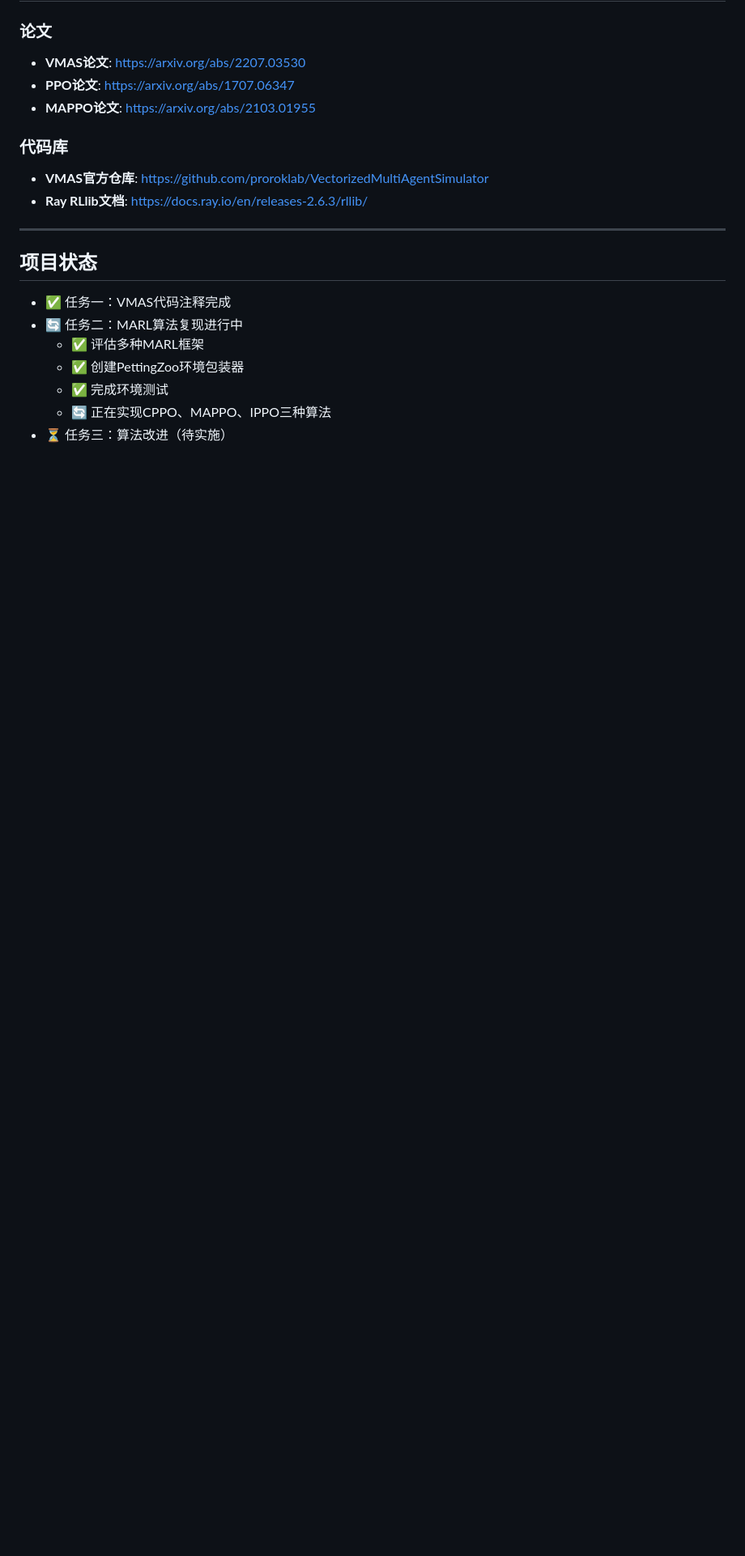
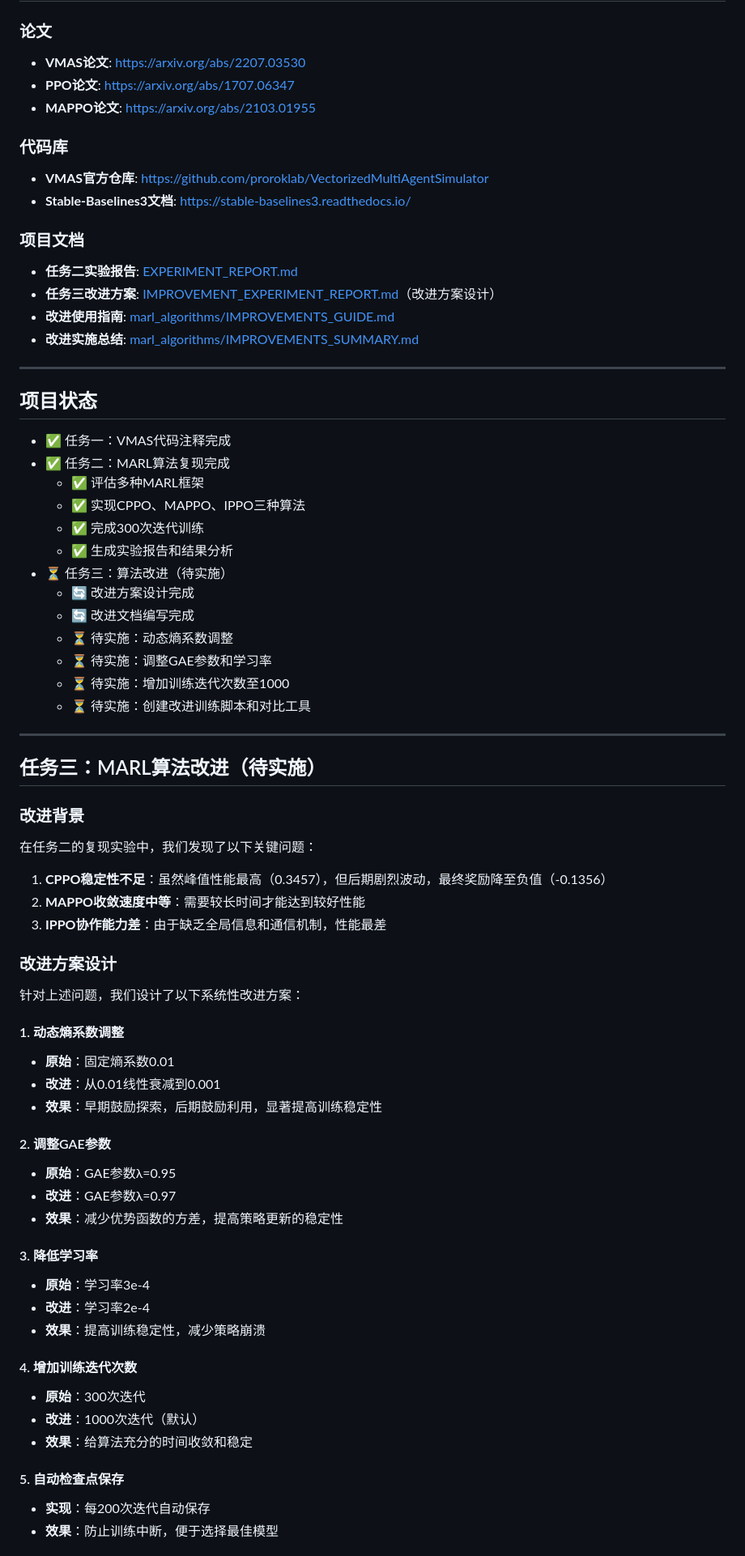
Before and after one commit to OrangeSeventh/RL_Assignment, a Markdown page: README.md, the part around one of its changes. Shown at 81% size. Drawn GitHub-style; blank space fills up the shorter version.

```diff
--- a/README.md
+++ b/README.md
@@ -620,16 +659,69 @@ python /root/RL_Assignment/marl_algorithms/scripts/compare.py
 
 ### 代码库
 - **VMAS官方仓库**: https://github.com/proroklab/VectorizedMultiAgentSimulator
-- **Ray RLlib文档**: https://docs.ray.io/en/releases-2.6.3/rllib/
+- **Stable-Baselines3文档**: https://stable-baselines3.readthedocs.io/
+
+### 项目文档
+- **任务二实验报告**: [EXPERIMENT_REPORT.md](./EXPERIMENT_REPORT.md)
+- **任务三改进方案**: [IMPROVEMENT_EXPERIMENT_REPORT.md](./IMPROVEMENT_EXPERIMENT_REPORT.md)（改进方案设计）
+- **改进使用指南**: [marl_algorithms/IMPROVEMENTS_GUIDE.md](./marl_algorithms/IMPROVEMENTS_GUIDE.md)
+- **改进实施总结**: [marl_algorithms/IMPROVEMENTS_SUMMARY.md](./marl_algorithms/IMPROVEMENTS_SUMMARY.md)
 
 ---
 
 ## 项目状态
 
 - ✅ 任务一：VMAS代码注释完成
-- 🔄 任务二：MARL算法复现进行中
+- ✅ 任务二：MARL算法复现完成
   - ✅ 评估多种MARL框架
-  - ✅ 创建PettingZoo环境包装器
-  - ✅ 完成环境测试
-  - 🔄 正在实现CPPO、MAPPO、IPPO三种算法
+  - ✅ 实现CPPO、MAPPO、IPPO三种算法
+  - ✅ 完成300次迭代训练
+  - ✅ 生成实验报告和结果分析
 - ⏳ 任务三：算法改进（待实施）
+  - 🔄 改进方案设计完成
+  - 🔄 改进文档编写完成
+  - ⏳ 待实施：动态熵系数调整
+  - ⏳ 待实施：调整GAE参数和学习率
+  - ⏳ 待实施：增加训练迭代次数至1000
+  - ⏳ 待实施：创建改进训练脚本和对比工具
+
+---
+
+## 任务三：MARL算法改进（待实施）
+
+### 改进背景
+
+在任务二的复现实验中，我们发现了以下关键问题：
+
+1. **CPPO稳定性不足**：虽然峰值性能最高（0.3457），但后期剧烈波动，最终奖励降至负值（-0.1356）
+2. **MAPPO收敛速度中等**：需要较长时间才能达到较好性能
+3. **IPPO协作能力差**：由于缺乏全局信息和通信机制，性能最差
+
+### 改进方案设计
+
+针对上述问题，我们设计了以下系统性改进方案：
+
+#### 1. 动态熵系数调整
+- **原始**：固定熵系数0.01
+- **改进**：从0.01线性衰减到0.001
+- **效果**：早期鼓励探索，后期鼓励利用，显著提高训练稳定性
+
+#### 2. 调整GAE参数
+- **原始**：GAE参数λ=0.95
+- **改进**：GAE参数λ=0.97
+- **效果**：减少优势函数的方差，提高策略更新的稳定性
+
+#### 3. 降低学习率
+- **原始**：学习率3e-4
+- **改进**：学习率2e-4
+- **效果**：提高训练稳定性，减少策略崩溃
+
+#### 4. 增加训练迭代次数
+- **原始**：300次迭代
+- **改进**：1000次迭代（默认）
+- **效果**：给算法充分的时间收敛和稳定
+
+#### 5. 自动检查点保存
+- **实现**：每200次迭代自动保存
+- **效果**：防止训练中断，便于选择最佳模型
+
```
Also changed, not shown: other parts of README.md (+115 -26 lines), marl_algorithms/IMPROVEMENTS_SUMMARY.md (+1 -1 lines).
